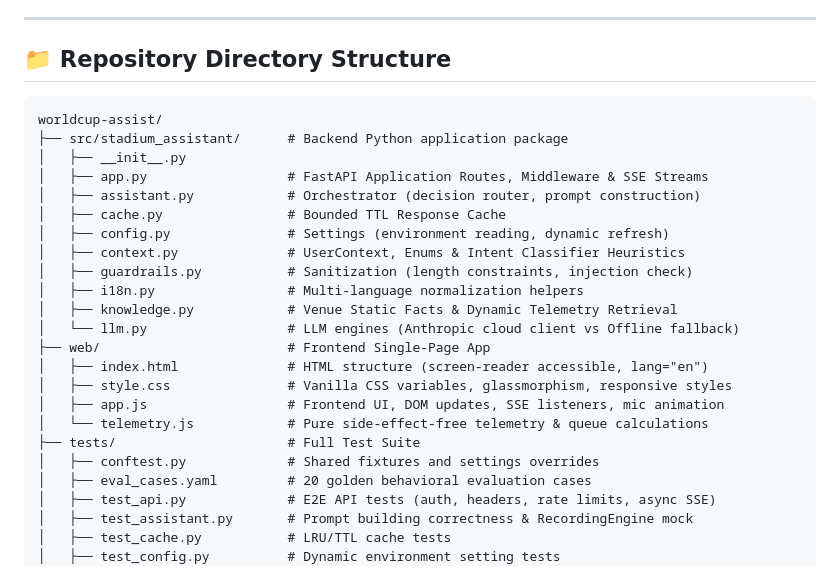
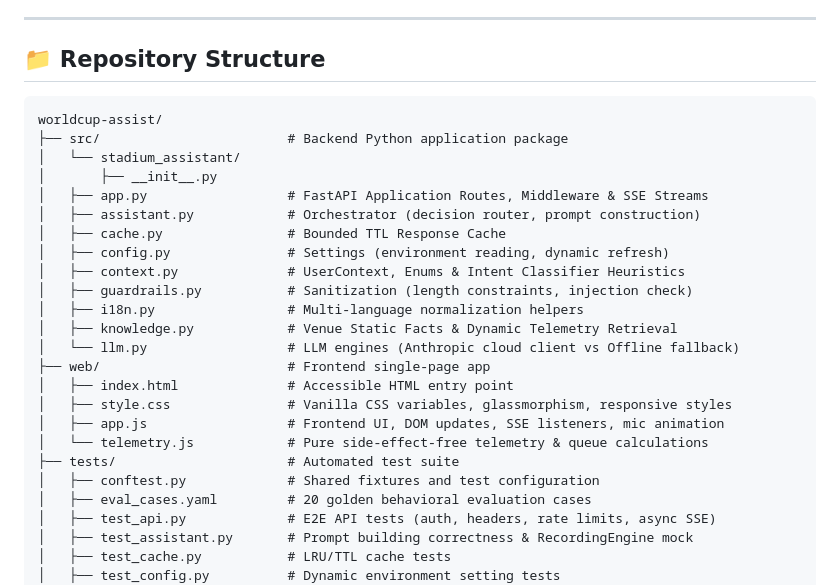
Before and after one commit to Anu5156/World_cup_assist, a Markdown page: README.md, the part around the change. Rendered like a GitHub page.

Commit message:
Refine repository structure docs

````diff
--- a/README.md
+++ b/README.md
@@ -81,12 +81,13 @@ The system uses a robust, lightweight pipeline built on FastAPI (backend) and Va
 
 ---
 
-## 📁 Repository Directory Structure
+## 📁 Repository Structure
 
 ```text
 worldcup-assist/
-├── src/stadium_assistant/      # Backend Python application package
-│   ├── __init__.py
+├── src/                        # Backend Python application package
+│   └── stadium_assistant/
+│       ├── __init__.py
 │   ├── app.py                  # FastAPI Application Routes, Middleware & SSE Streams
 │   ├── assistant.py            # Orchestrator (decision router, prompt construction)
 │   ├── cache.py                # Bounded TTL Response Cache
@@ -96,13 +97,13 @@ worldcup-assist/
 │   ├── i18n.py                 # Multi-language normalization helpers
 │   ├── knowledge.py            # Venue Static Facts & Dynamic Telemetry Retrieval
 │   └── llm.py                  # LLM engines (Anthropic cloud client vs Offline fallback)
-├── web/                        # Frontend Single-Page App
-│   ├── index.html              # HTML structure (screen-reader accessible, lang="en")
+├── web/                        # Frontend single-page app
+│   ├── index.html              # Accessible HTML entry point
 │   ├── style.css               # Vanilla CSS variables, glassmorphism, responsive styles
 │   ├── app.js                  # Frontend UI, DOM updates, SSE listeners, mic animation
 │   └── telemetry.js            # Pure side-effect-free telemetry & queue calculations
-├── tests/                      # Full Test Suite
-│   ├── conftest.py             # Shared fixtures and settings overrides
+├── tests/                      # Automated test suite
+│   ├── conftest.py             # Shared fixtures and test configuration
 │   ├── eval_cases.yaml         # 20 golden behavioral evaluation cases
 │   ├── test_api.py             # E2E API tests (auth, headers, rate limits, async SSE)
 │   ├── test_assistant.py       # Prompt building correctness & RecordingEngine mock
````
